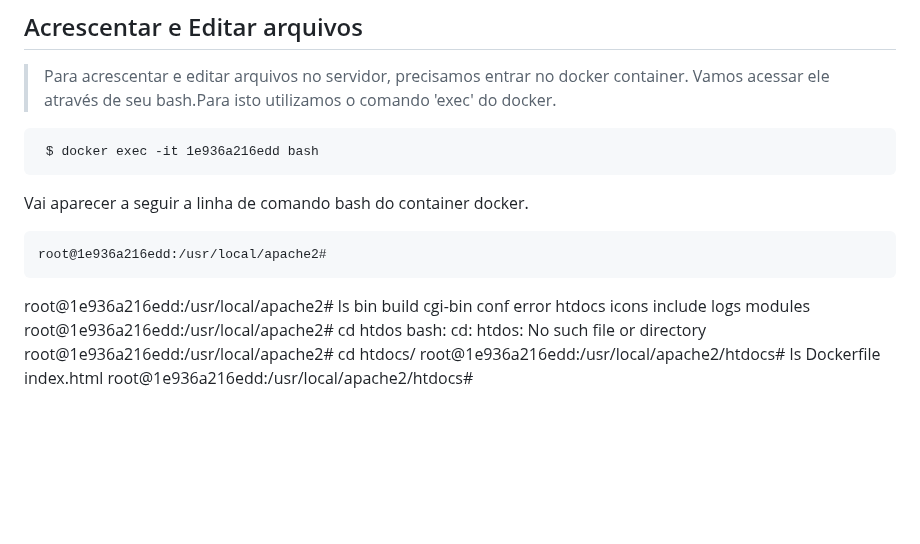
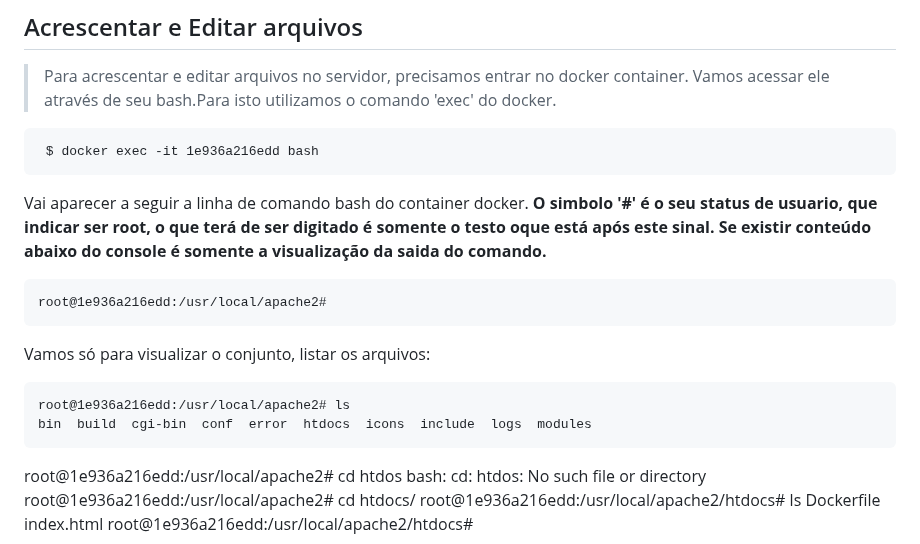
Before and after one commit to joseivangeraldo/html_css, a Markdown page: README.md, the part around the change. Drawn GitHub-style; blank space fills up the shorter version.

````diff
--- a/README.md
+++ b/README.md
@@ -143,12 +143,16 @@ Ao clicar ou seguir a porta 80 será exibida pagina index.html, que foi criada a
  $ docker exec -it 1e936a216edd bash
 ```
 Vai aparecer a seguir a linha de comando bash do container docker.
+**O simbolo '#' é o seu status de usuario, que indicar ser root, o que terá de ser digitado é somente o testo oque está após este sinal.
+Se existir conteúdo abaixo do console é somente a visualização da saida do comando.**
 ```
 root@1e936a216edd:/usr/local/apache2#
 ```
-
+Vamos só para visualizar o conjunto, listar os arquivos:
+```
 root@1e936a216edd:/usr/local/apache2# ls
 bin  build  cgi-bin  conf  error  htdocs  icons  include  logs  modules
+```
 root@1e936a216edd:/usr/local/apache2# cd htdos
 bash: cd: htdos: No such file or directory
 root@1e936a216edd:/usr/local/apache2# cd htdocs/
````
